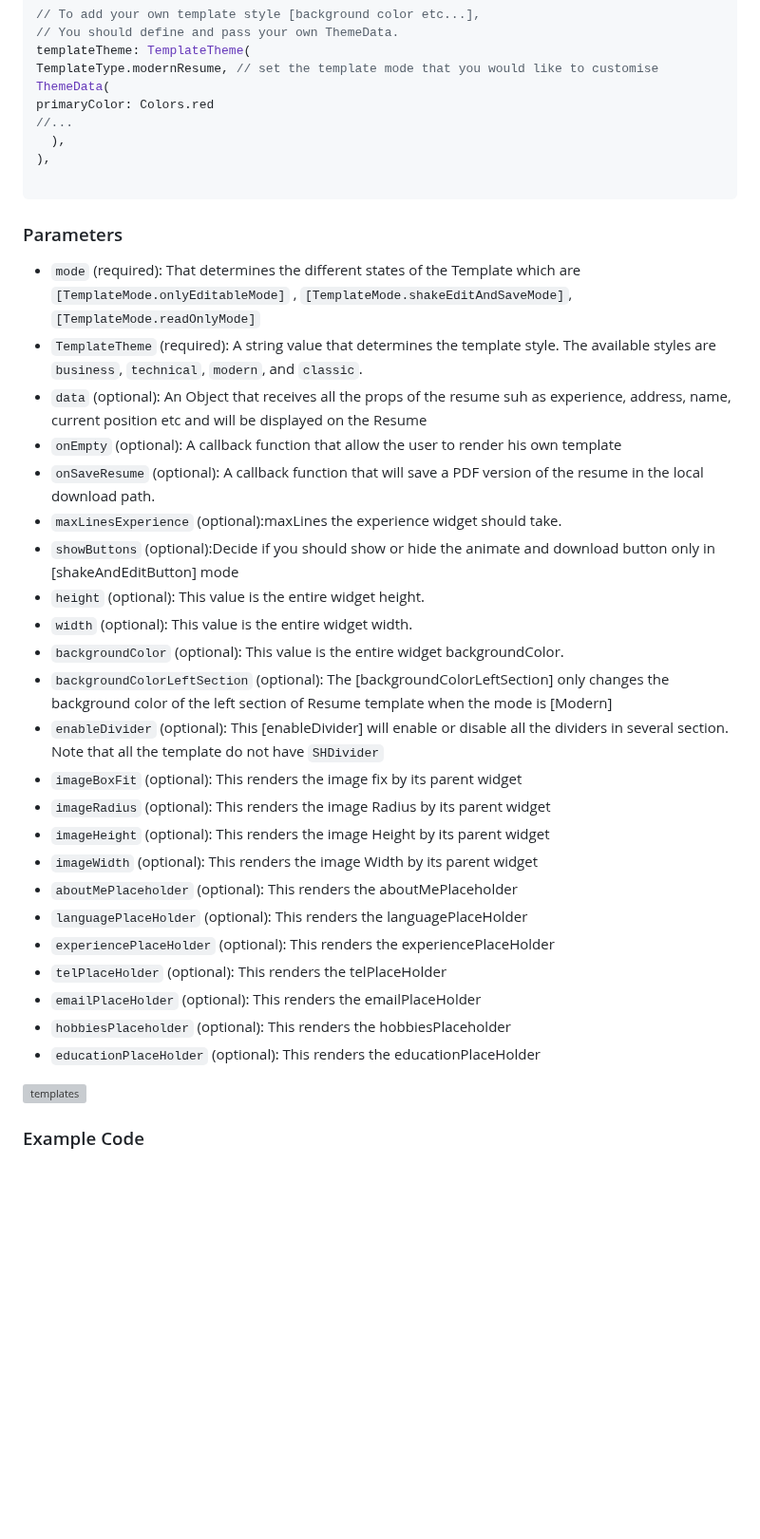
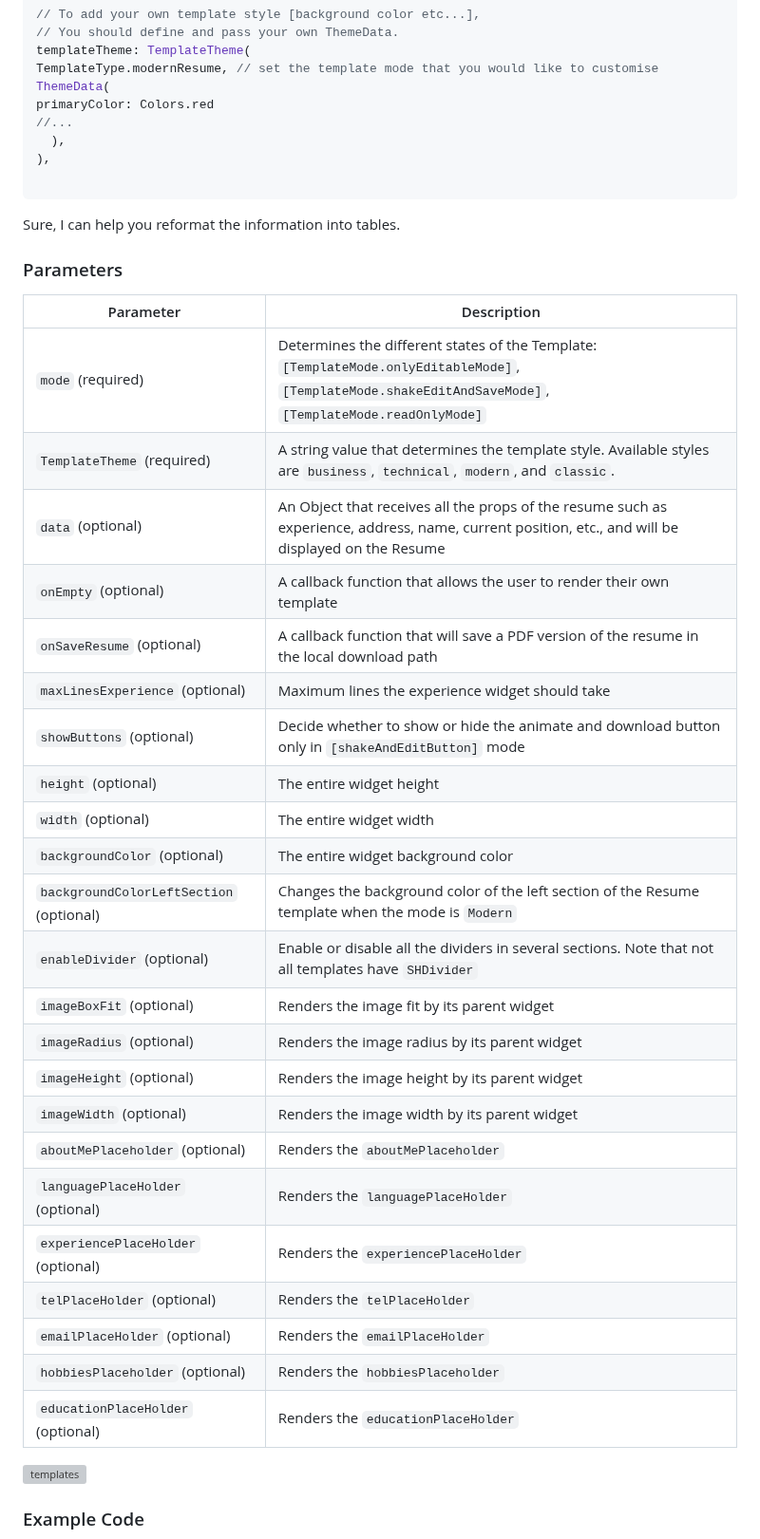
Before and after one commit to JordyHers-org/flutter_resume_template, a Markdown page: README.md, the part around the change. Shown at 95% size. GitHub-like rendering; blank space fills up the shorter version; grey boxes are pictures that could not be loaded.

Commit message:
fix: edit parameters inside table

````diff
--- a/README.md
+++ b/README.md
@@ -251,31 +251,35 @@ primaryColor: Colors.red
 
 ```
 
+Sure, I can help you reformat the information into tables.
+
 ### Parameters
 
-- `mode` (required): That determines the different states of the Template which are `[TemplateMode.onlyEditableMode]` , `[TemplateMode.shakeEditAndSaveMode]`, `[TemplateMode.readOnlyMode]`
-- `TemplateTheme` (required): A string value that determines the template style. The available styles are `business`, `technical`, `modern`, and `classic`.
-- `data` (optional): An Object that receives all the props of the resume suh as experience, address, name, current position etc and will be displayed on the Resume
-- `onEmpty` (optional): A callback function that allow the user to render his own template
-- `onSaveResume` (optional): A callback function that will save a PDF version of the resume in the local download path.
-- `maxLinesExperience` (optional):maxLines the experience widget should take.
-- `showButtons` (optional):Decide if you should show or hide the animate and download button only in [shakeAndEditButton] mode
-- `height` (optional): This value is the entire widget height.
-- `width` (optional): This value is the entire widget width.
-- `backgroundColor` (optional): This value is the entire widget backgroundColor.
-- `backgroundColorLeftSection` (optional): The [backgroundColorLeftSection] only changes the background color of the left section of Resume template when the mode is [Modern]
-- `enableDivider` (optional): This [enableDivider] will enable or disable all the dividers in several section. Note that all the template do not have `SHDivider`
-- `imageBoxFit` (optional): This renders the image fix by its parent widget
-- `imageRadius` (optional): This renders the image Radius by its parent widget
-- `imageHeight` (optional): This renders the image Height by its parent widget
-- `imageWidth` (optional): This renders the image Width by its parent widget
-- `aboutMePlaceholder` (optional): This renders the aboutMePlaceholder
-- `languagePlaceHolder` (optional): This renders the languagePlaceHolder
-- `experiencePlaceHolder` (optional): This renders the experiencePlaceHolder
-- `telPlaceHolder` (optional): This renders the telPlaceHolder
-- `emailPlaceHolder` (optional): This renders the emailPlaceHolder
-- `hobbiesPlaceholder` (optional): This renders the hobbiesPlaceholder
-- `educationPlaceHolder` (optional): This renders the educationPlaceHolder
+| Parameter                  | Description                                                                                      |
+|----------------------------|--------------------------------------------------------------------------------------------------|
+| `mode` (required)          | Determines the different states of the Template: `[TemplateMode.onlyEditableMode]`, `[TemplateMode.shakeEditAndSaveMode]`, `[TemplateMode.readOnlyMode]` |
+| `TemplateTheme` (required) | A string value that determines the template style. Available styles are `business`, `technical`, `modern`, and `classic`. |
+| `data` (optional)          | An Object that receives all the props of the resume such as experience, address, name, current position, etc., and will be displayed on the Resume |
+| `onEmpty` (optional)       | A callback function that allows the user to render their own template                               |
+| `onSaveResume` (optional)  | A callback function that will save a PDF version of the resume in the local download path         |
+| `maxLinesExperience` (optional) | Maximum lines the experience widget should take                                             |
+| `showButtons` (optional)   | Decide whether to show or hide the animate and download button only in `[shakeAndEditButton]` mode |
+| `height` (optional)        | The entire widget height                                                                         |
+| `width` (optional)         | The entire widget width                                                                          |
+| `backgroundColor` (optional) | The entire widget background color                                                               |
+| `backgroundColorLeftSection` (optional) | Changes the background color of the left section of the Resume template when the mode is `Modern` |
+| `enableDivider` (optional) | Enable or disable all the dividers in several sections. Note that not all templates have `SHDivider` |
+| `imageBoxFit` (optional)   | Renders the image fit by its parent widget                                                       |
+| `imageRadius` (optional)   | Renders the image radius by its parent widget                                                    |
+| `imageHeight` (optional)   | Renders the image height by its parent widget                                                    |
+| `imageWidth` (optional)    | Renders the image width by its parent widget                                                     |
+| `aboutMePlaceholder` (optional) | Renders the `aboutMePlaceholder`                                                               |
+| `languagePlaceHolder` (optional) | Renders the `languagePlaceHolder`                                                             |
+| `experiencePlaceHolder` (optional) | Renders the `experiencePlaceHolder`                                                           |
+| `telPlaceHolder` (optional) | Renders the `telPlaceHolder`                                                                   |
+| `emailPlaceHolder` (optional) | Renders the `emailPlaceHolder`                                                                 |
+| `hobbiesPlaceholder` (optional) | Renders the `hobbiesPlaceholder`                                                               |
+| `educationPlaceHolder` (optional) | Renders the `educationPlaceHolder`                                                             |
 
 
 
````
